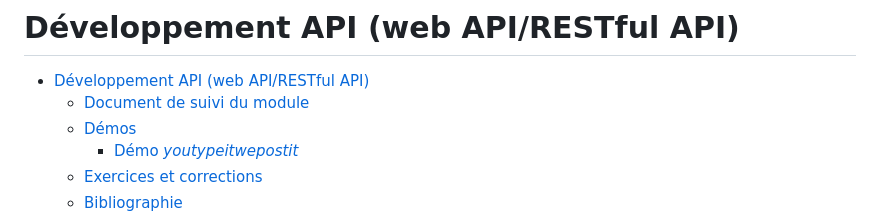
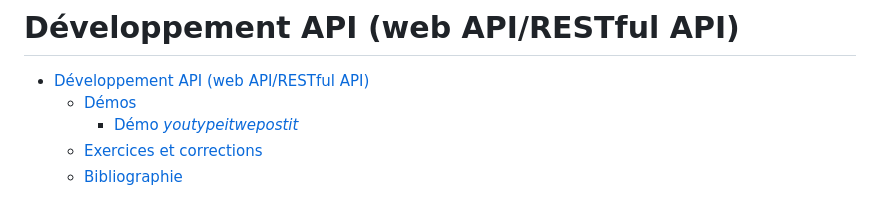
Before and after one commit to paul-schuhm/web-api, a Markdown page: README.md, the part around one of its changes. Rendered like a GitHub page.

```diff
--- a/README.md
+++ b/README.md
@@ -1,7 +1,6 @@
 # Développement API (web API/RESTful API)
 
 - [Développement API (web API/RESTful API)](#développement-api-web-apirestful-api)
-  - [Document de suivi du module](#document-de-suivi-du-module)
   - [Démos](#démos)
     - [Démo *youtypeitwepostit*](#démo-youtypeitwepostit)
   - [Exercices et corrections](#exercices-et-corrections)
```
Also changed, not shown: other parts of README.md (+0 -5 lines).
